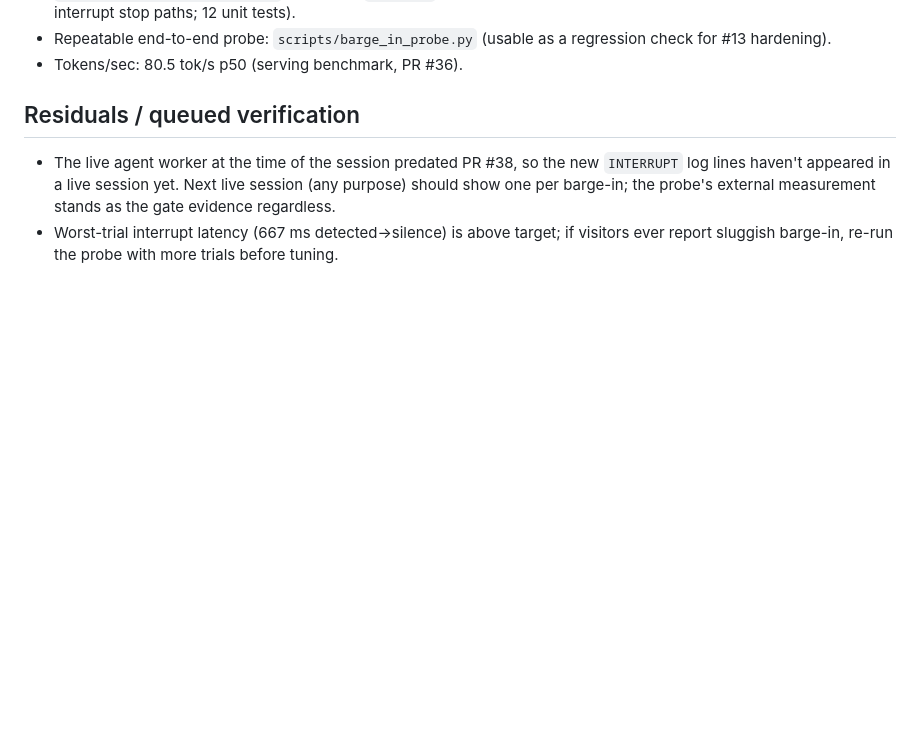
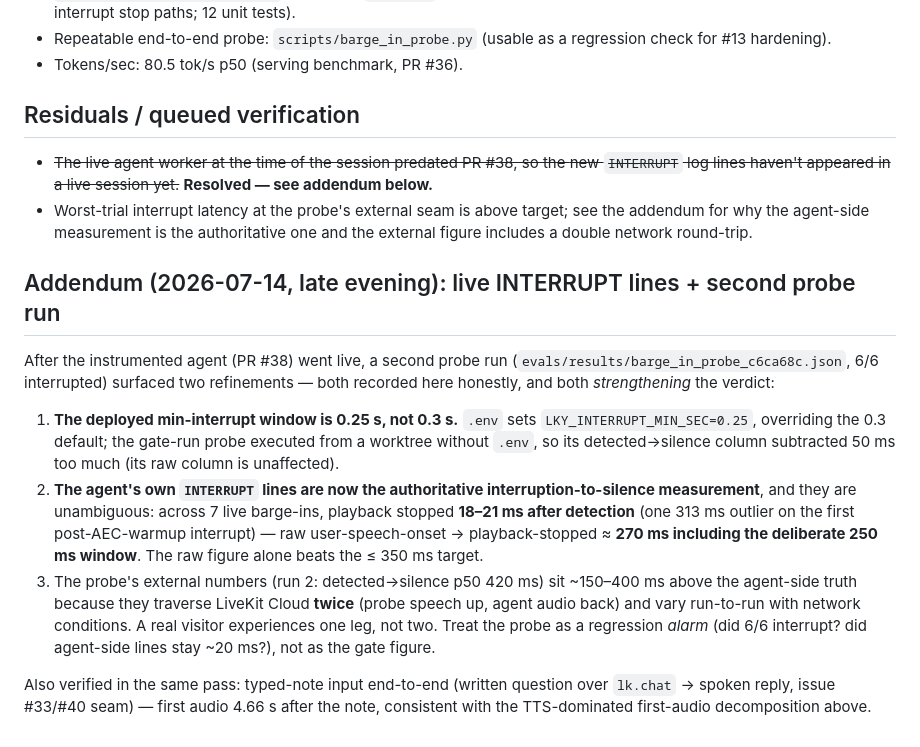
Before and after one commit to pixiiidust/lky-avatar, a Markdown page: docs/reports/interaction-gate.md, the part around the change. Drawn GitHub-style; blank space fills up the shorter version.

Commit message:
Gate report addendum: live INTERRUPT lines are authoritative (agent stops ~20 ms after detection)
Second probe run + refined min-interrupt window (.env 0.25s vs 0.3 default);
external probe numbers include a double network round-trip and are a
regression alarm, not the gate figure. Typed-note e2e verified in same pass.

Co-Authored-By: Claude Fable 5 <noreply@anthropic.com>

```diff
--- a/docs/reports/interaction-gate.md
+++ b/docs/reports/interaction-gate.md
@@ -90,10 +90,38 @@ great"), so the 350 ms p50 pass is corroborated by ear.
 
 ## Residuals / queued verification
 
-- The live agent worker at the time of the session predated PR #38, so the
-  new `INTERRUPT` log lines haven't appeared in a live session yet. Next
-  live session (any purpose) should show one per barge-in; the probe's
-  external measurement stands as the gate evidence regardless.
-- Worst-trial interrupt latency (667 ms detected→silence) is above target;
-  if visitors ever report sluggish barge-in, re-run the probe with more
-  trials before tuning.
+- ~~The live agent worker at the time of the session predated PR #38, so the
+  new `INTERRUPT` log lines haven't appeared in a live session yet.~~
+  **Resolved — see addendum below.**
+- Worst-trial interrupt latency at the probe's external seam is above target;
+  see the addendum for why the agent-side measurement is the authoritative
+  one and the external figure includes a double network round-trip.
+
+## Addendum (2026-07-14, late evening): live INTERRUPT lines + second probe run
+
+After the instrumented agent (PR #38) went live, a second probe run
+(`evals/results/barge_in_probe_c6ca68c.json`, 6/6 interrupted) surfaced two
+refinements — both recorded here honestly, and both *strengthening* the
+verdict:
+
+1. **The deployed min-interrupt window is 0.25 s, not 0.3 s.** `.env` sets
+   `LKY_INTERRUPT_MIN_SEC=0.25`, overriding the 0.3 default; the gate-run
+   probe executed from a worktree without `.env`, so its detected→silence
+   column subtracted 50 ms too much (its raw column is unaffected).
+2. **The agent's own `INTERRUPT` lines are now the authoritative
+   interruption-to-silence measurement**, and they are unambiguous: across
+   7 live barge-ins, playback stopped **18–21 ms after detection** (one
+   313 ms outlier on the first post-AEC-warmup interrupt) — raw
+   user-speech-onset → playback-stopped ≈ **270 ms including the deliberate
+   250 ms window**. The raw figure alone beats the ≤ 350 ms target.
+3. The probe's external numbers (run 2: detected→silence p50 420 ms) sit
+   ~150–400 ms above the agent-side truth because they traverse LiveKit
+   Cloud **twice** (probe speech up, agent audio back) and vary run-to-run
+   with network conditions. A real visitor experiences one leg, not two.
+   Treat the probe as a regression *alarm* (did 6/6 interrupt? did agent-side
+   lines stay ~20 ms?), not as the gate figure.
+
+Also verified in the same pass: typed-note input end-to-end (written
+question over `lk.chat` → spoken reply, issue #33/#40 seam) — first audio
+4.66 s after the note, consistent with the TTS-dominated first-audio
+decomposition above.
```
